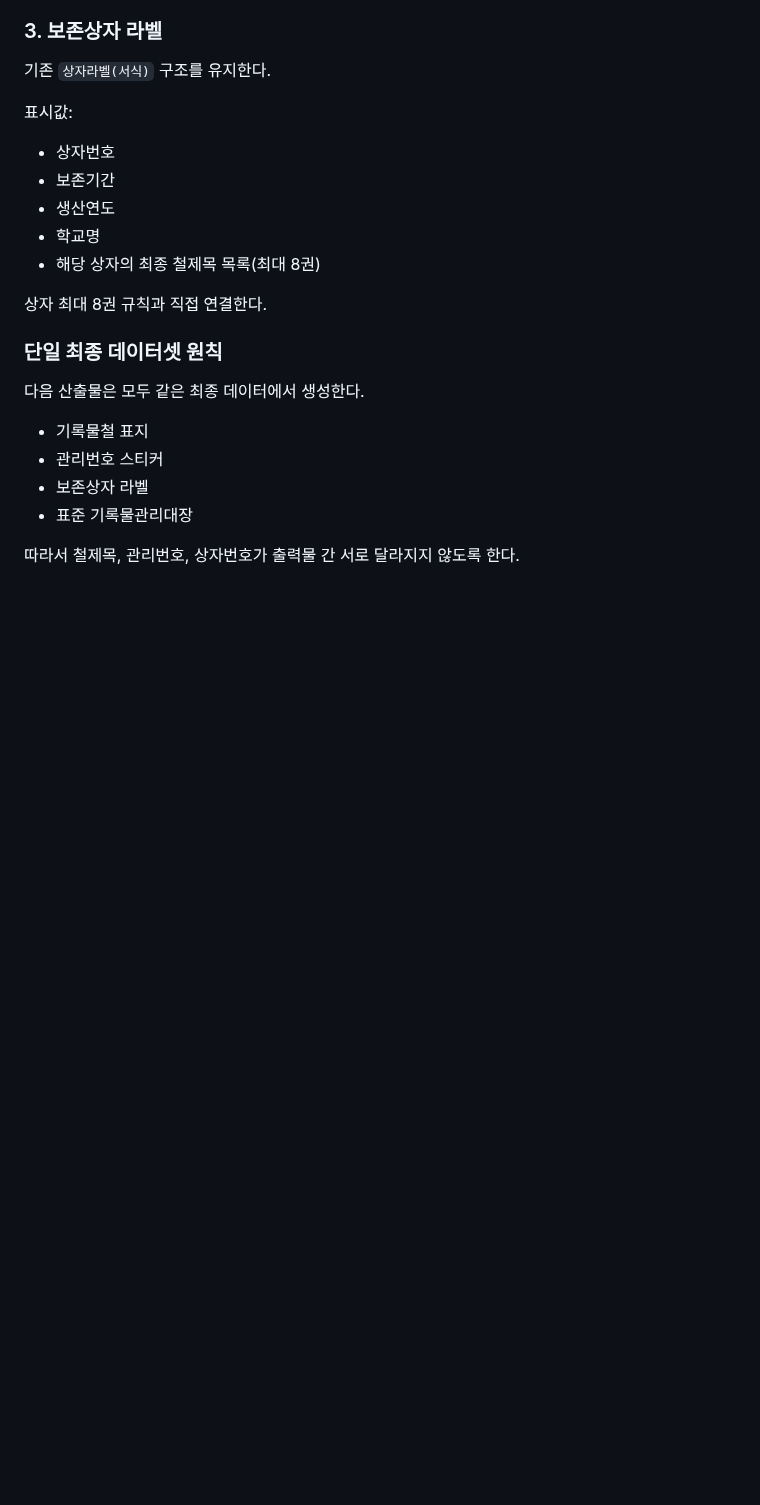
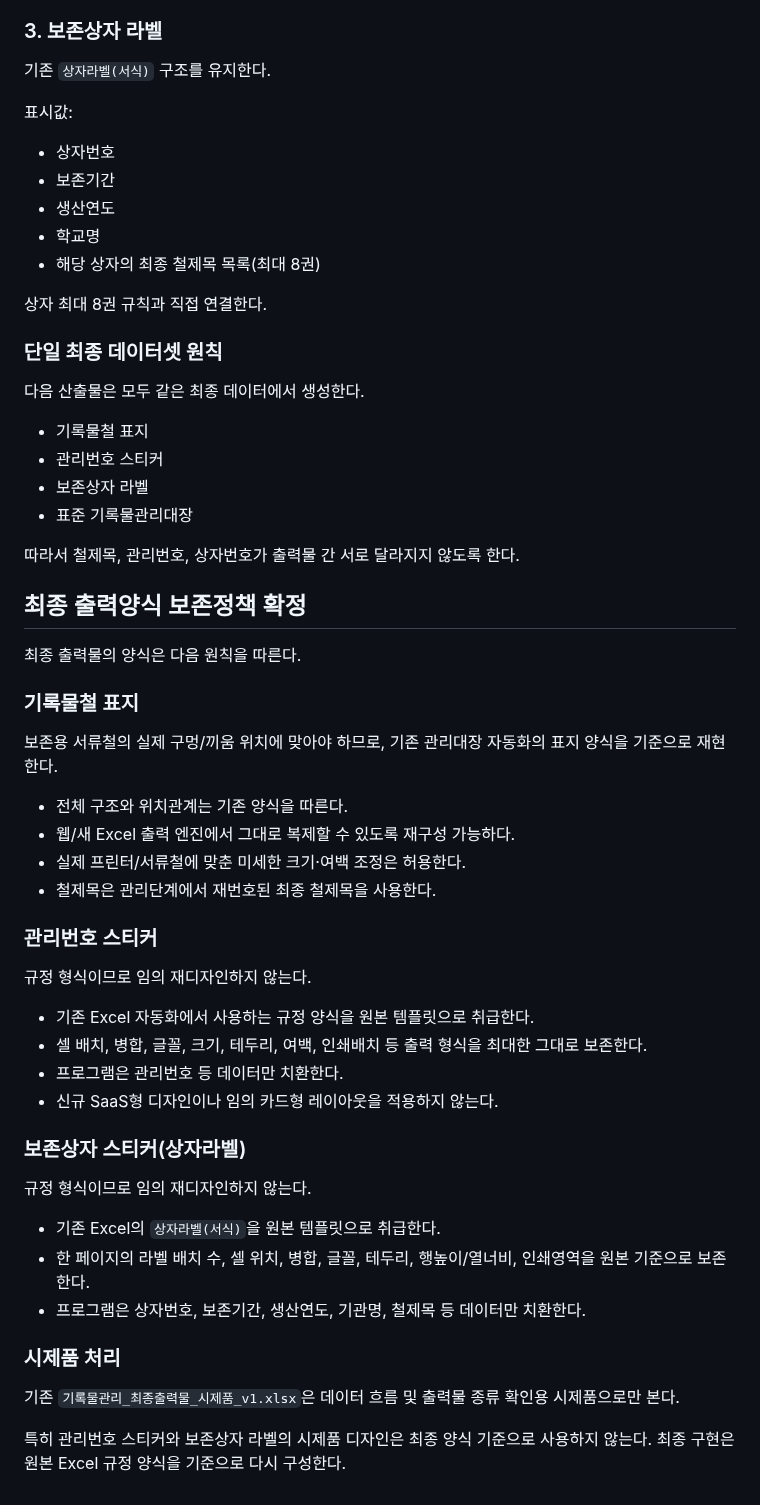
Before and after one commit to kirakein-gif/ddalkkak-records, a Markdown page: docs/management-rules.md, the part around the change. Drawn GitHub-style; blank space fills up the shorter version.

Commit message:
Lock final cover and sticker outputs to legacy regulation templates

```diff
--- a/docs/management-rules.md
+++ b/docs/management-rules.md
@@ -455,3 +455,43 @@ v1 시제품 표시값:
 - 표준 기록물관리대장
 
 따라서 철제목, 관리번호, 상자번호가 출력물 간 서로 달라지지 않도록 한다.
+
+
+## 최종 출력양식 보존정책 확정
+
+최종 출력물의 양식은 다음 원칙을 따른다.
+
+### 기록물철 표지
+
+보존용 서류철의 실제 구멍/끼움 위치에 맞아야 하므로,
+기존 관리대장 자동화의 표지 양식을 기준으로 재현한다.
+
+- 전체 구조와 위치관계는 기존 양식을 따른다.
+- 웹/새 Excel 출력 엔진에서 그대로 복제할 수 있도록 재구성 가능하다.
+- 실제 프린터/서류철에 맞춘 미세한 크기·여백 조정은 허용한다.
+- 철제목은 관리단계에서 재번호된 최종 철제목을 사용한다.
+
+### 관리번호 스티커
+
+규정 형식이므로 임의 재디자인하지 않는다.
+
+- 기존 Excel 자동화에서 사용하는 규정 양식을 원본 템플릿으로 취급한다.
+- 셀 배치, 병합, 글꼴, 크기, 테두리, 여백, 인쇄배치 등 출력 형식을 최대한 그대로 보존한다.
+- 프로그램은 관리번호 등 데이터만 치환한다.
+- 신규 SaaS형 디자인이나 임의 카드형 레이아웃을 적용하지 않는다.
+
+### 보존상자 스티커(상자라벨)
+
+규정 형식이므로 임의 재디자인하지 않는다.
+
+- 기존 Excel의 `상자라벨(서식)`을 원본 템플릿으로 취급한다.
+- 한 페이지의 라벨 배치 수, 셀 위치, 병합, 글꼴, 테두리, 행높이/열너비, 인쇄영역을 원본 기준으로 보존한다.
+- 프로그램은 상자번호, 보존기간, 생산연도, 기관명, 철제목 등 데이터만 치환한다.
+
+### 시제품 처리
+
+기존 `기록물관리_최종출력물_시제품_v1.xlsx`은
+데이터 흐름 및 출력물 종류 확인용 시제품으로만 본다.
+
+특히 관리번호 스티커와 보존상자 라벨의 시제품 디자인은 최종 양식 기준으로 사용하지 않는다.
+최종 구현은 원본 Excel 규정 양식을 기준으로 다시 구성한다.
```
